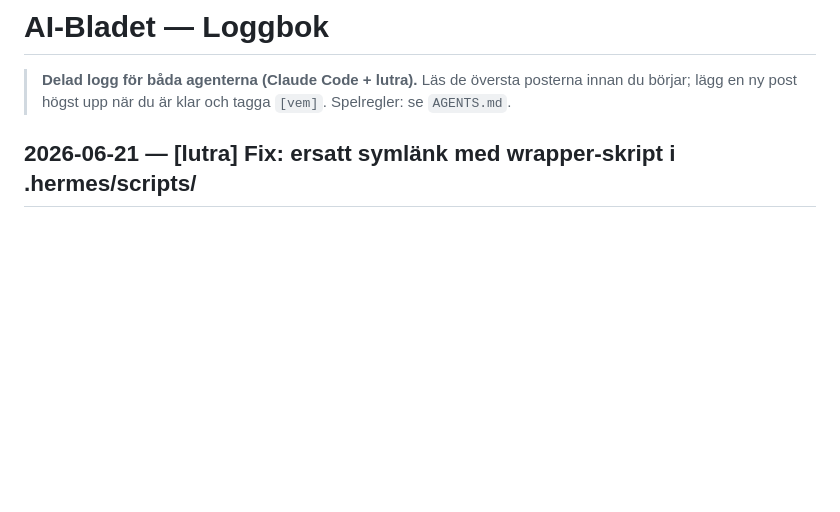
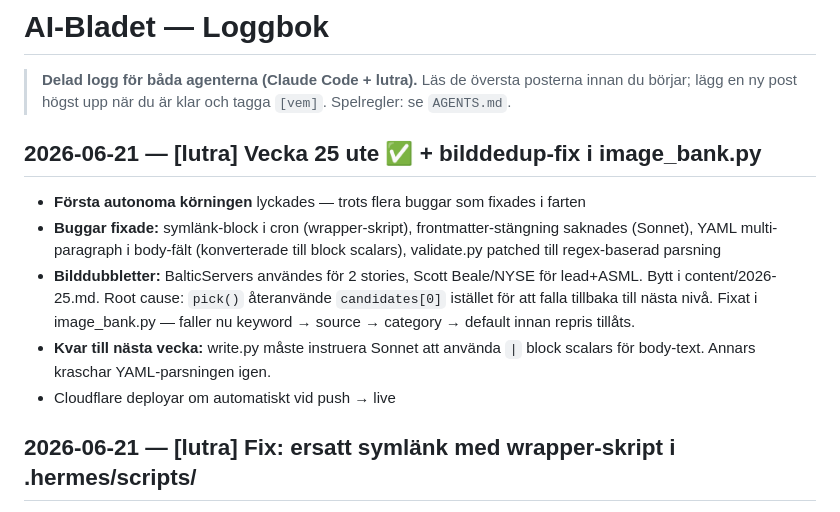
Before and after one commit to antonswall/ai-bladet, a Markdown page: loggbok.md, the part around the change. Rendered like a GitHub page; blank space fills up the shorter version.

Commit message:
loggbok: vecka 25 post-mortem + bilddedup

```diff
--- a/loggbok.md
+++ b/loggbok.md
@@ -3,6 +3,14 @@
 > **Delad logg för båda agenterna (Claude Code + lutra).** Läs de översta posterna
 > innan du börjar; lägg en ny post högst upp när du är klar och tagga `[vem]`.
 > Spelregler: se `AGENTS.md`.
+
+## 2026-06-21 — [lutra] Vecka 25 ute ✅ + bilddedup-fix i image_bank.py
+
+- **Första autonoma körningen** lyckades — trots flera buggar som fixades i farten
+- **Buggar fixade:** symlänk-block i cron (wrapper-skript), frontmatter-stängning saknades (Sonnet), YAML multi-paragraph i body-fält (konverterade till block scalars), validate.py patched till regex-baserad parsning
+- **Bilddubbletter:** BalticServers användes för 2 stories, Scott Beale/NYSE för lead+ASML. Bytt i content/2026-25.md. Root cause: `pick()` återanvände `candidates[0]` istället för att falla tillbaka till nästa nivå. Fixat i image_bank.py — faller nu keyword → source → category → default innan repris tillåts.
+- **Kvar till nästa vecka:** write.py måste instruera Sonnet att använda `|` block scalars för body-text. Annars kraschar YAML-parsningen igen.
+- Cloudflare deployar om automatiskt vid push → live
 
 ## 2026-06-21 — [lutra] Fix: ersatt symlänk med wrapper-skript i .hermes/scripts/
 
```
